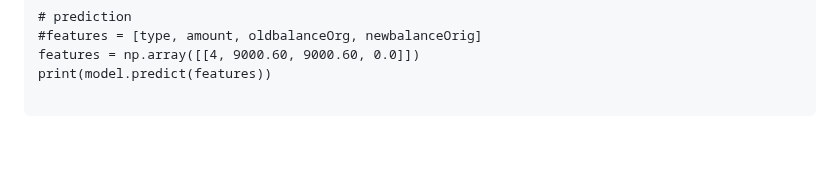
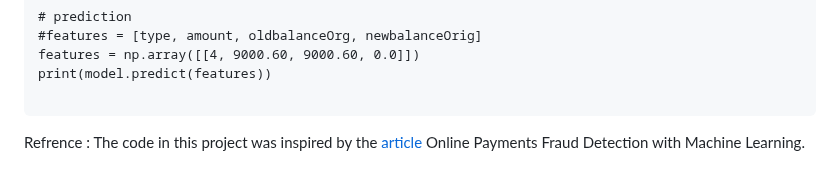
Before and after one commit to prince0310/Online-Payments-Fraud-Detection-with-Machine-Learning, a Markdown page: README.md, the part around the change. Drawn GitHub-style; blank space fills up the shorter version.

````diff
--- a/README.md
+++ b/README.md
@@ -111,3 +111,4 @@ features = np.array([[4, 9000.60, 9000.60, 0.0]])
 print(model.predict(features))
 
 ```
+Refrence : The code in this project was inspired by the [article](https://thecleverprogrammer.com/author/amankharwal/.) Online Payments Fraud Detection with Machine Learning.
````
